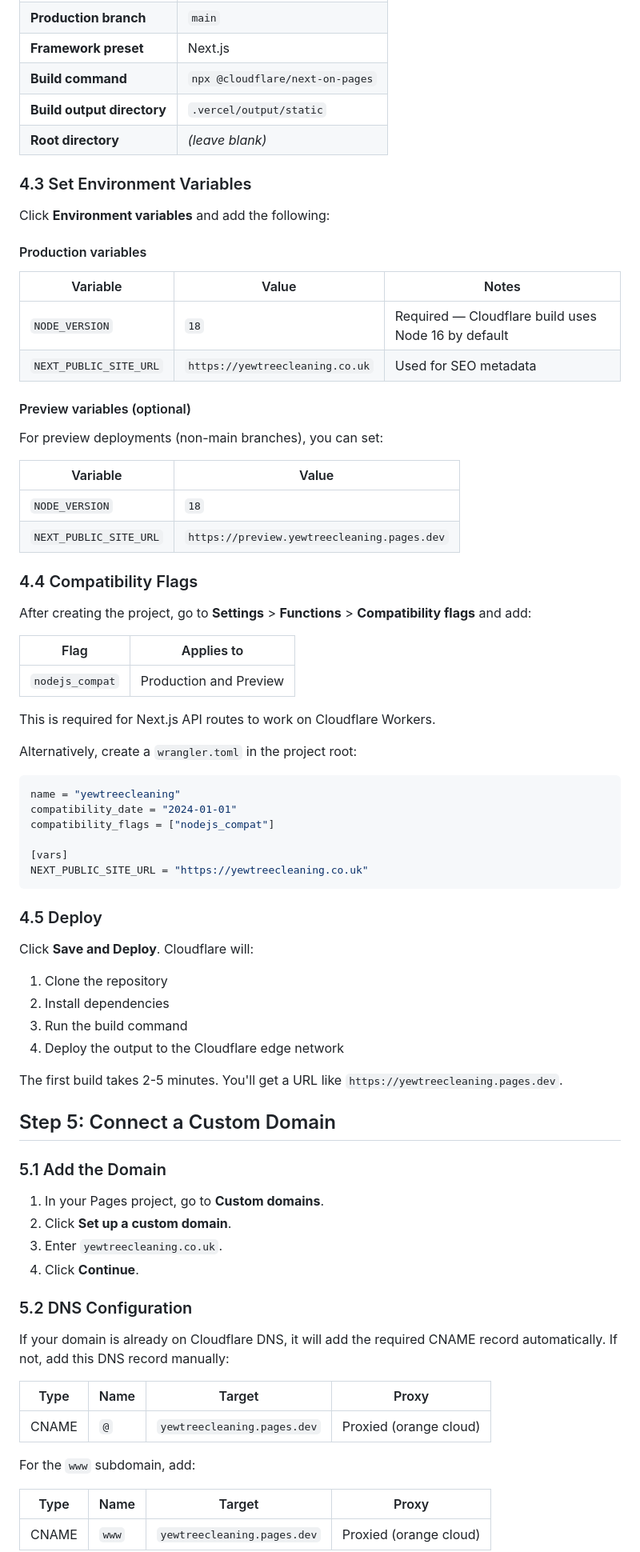
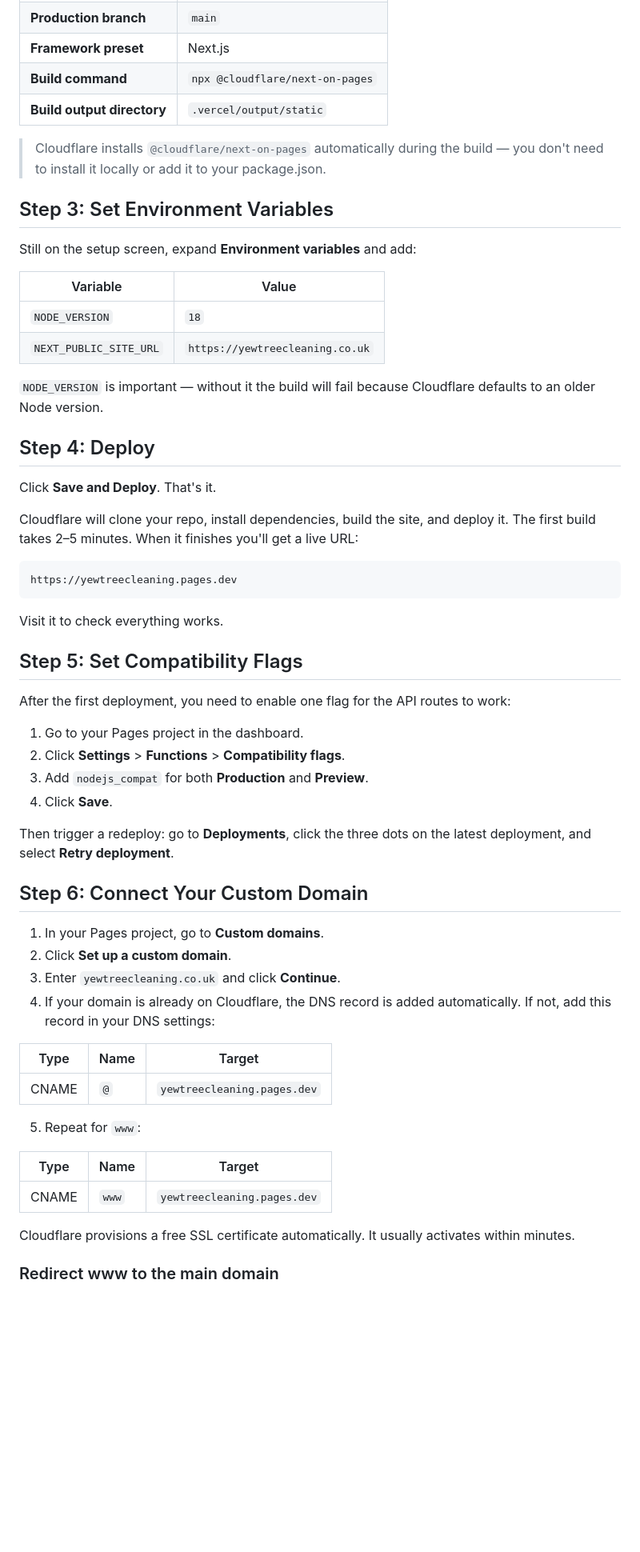
Before and after one commit to BenDowswell/yewtreecleaning.co.uk, a Markdown page: docs/Cloudflare.md, the part around one of its changes. Shown at 80% size. Rendered like a GitHub page; blank space fills up the shorter version.

````diff
--- a/docs/Cloudflare.md
+++ b/docs/Cloudflare.md
@@ -79,79 +28,61 @@ Set the following on the build configuration screen:
 | **Framework preset** | Next.js |
 | **Build command** | `npx @cloudflare/next-on-pages` |
 | **Build output directory** | `.vercel/output/static` |
-| **Root directory** | _(leave blank)_ |
 
-### 4.3 Set Environment Variables
+> Cloudflare installs `@cloudflare/next-on-pages` automatically during the build — you don't need to install it locally or add it to your package.json.
 
-Click **Environment variables** and add the following:
+## Step 3: Set Environment Variables
 
-#### Production variables
-
-| Variable | Value | Notes |
-|---|---|---|
-| `NODE_VERSION` | `18` | Required — Cloudflare build uses Node 16 by default |
-| `NEXT_PUBLIC_SITE_URL` | `https://yewtreecleaning.co.uk` | Used for SEO metadata |
-
-#### Preview variables (optional)
-
-For preview deployments (non-main branches), you can set:
+Still on the setup screen, expand **Environment variables** and add:
 
 | Variable | Value |
 |---|---|
 | `NODE_VERSION` | `18` |
-| `NEXT_PUBLIC_SITE_URL` | `https://preview.yewtreecleaning.pages.dev` |
+| `NEXT_PUBLIC_SITE_URL` | `https://yewtreecleaning.co.uk` |
 
-### 4.4 Compatibility Flags
+`NODE_VERSION` is important — without it the build will fail because Cloudflare defaults to an older Node version.
 
-After creating the project, go to **Settings** > **Functions** > **Compatibility flags** and add:
+## Step 4: Deploy
 
-| Flag | Applies to |
-|---|---|
-| `nodejs_compat` | Production and Preview |
+Click **Save and Deploy**. That's it.
 
-This is required for Next.js API routes to work on Cloudflare Workers.
+Cloudflare will clone your repo, install dependencies, build the site, and deploy it. The first build takes 2–5 minutes. When it finishes you'll get a live URL:
 
-Alternatively, create a `wrangler.toml` in the project root:
-
-```toml
-name = "yewtreecleaning"
-compatibility_date = "2024-01-01"
-compatibility_flags = ["nodejs_compat"]
-
-[vars]
-NEXT_PUBLIC_SITE_URL = "https://yewtreecleaning.co.uk"
+```
+https://yewtreecleaning.pages.dev
 ```
 
-### 4.5 Deploy
+Visit it to check everything works.
 
-Click **Save and Deploy**. Cloudflare will:
-1. Clone the repository
-2. Install dependencies
-3. Run the build command
-4. Deploy the output to the Cloudflare edge network
+## Step 5: Set Compatibility Flags
 
-The first build takes 2-5 minutes. You'll get a URL like `https://yewtreecleaning.pages.dev`.
+After the first deployment, you need to enable one flag for the API routes to work:
 
-## Step 5: Connect a Custom Domain
+1. Go to your Pages project in the dashboard.
+2. Click **Settings** > **Functions** > **Compatibility flags**.
+3. Add `nodejs_compat` for both **Production** and **Preview**.
+4. Click **Save**.
 
-### 5.1 Add the Domain
+Then trigger a redeploy: go to **Deployments**, click the three dots on the latest deployment, and select **Retry deployment**.
+
+## Step 6: Connect Your Custom Domain
 
 1. In your Pages project, go to **Custom domains**.
 2. Click **Set up a custom domain**.
-3. Enter `yewtreecleaning.co.uk`.
-4. Click **Continue**.
+3. Enter `yewtreecleaning.co.uk` and click **Continue**.
+4. If your domain is already on Cloudflare, the DNS record is added automatically. If not, add this record in your DNS settings:
 
-### 5.2 DNS Configuration
+| Type | Name | Target |
+|---|---|---|
+| CNAME | `@` | `yewtreecleaning.pages.dev` |
 
-If your domain is already on Cloudflare DNS, it will add the required CNAME record automatically. If not, add this DNS record manually:
+5. Repeat for `www`:
 
-| Type | Name | Target | Proxy |
-|---|---|---|---|
-| CNAME | `@` | `yewtreecleaning.pages.dev` | Proxied (orange cloud) |
+| Type | Name | Target |
+|---|---|---|
+| CNAME | `www` | `yewtreecleaning.pages.dev` |
 
-For the `www` subdomain, add:
+Cloudflare provisions a free SSL certificate automatically. It usually activates within minutes.
 
-| Type | Name | Target | Proxy |
-|---|---|---|---|
-| CNAME | `www` | `yewtreecleaning.pages.dev` | Proxied (orange cloud) |
+### Redirect www to the main domain
 
````
Also changed, not shown: other parts of docs/Cloudflare.md (+44 -158 lines).
